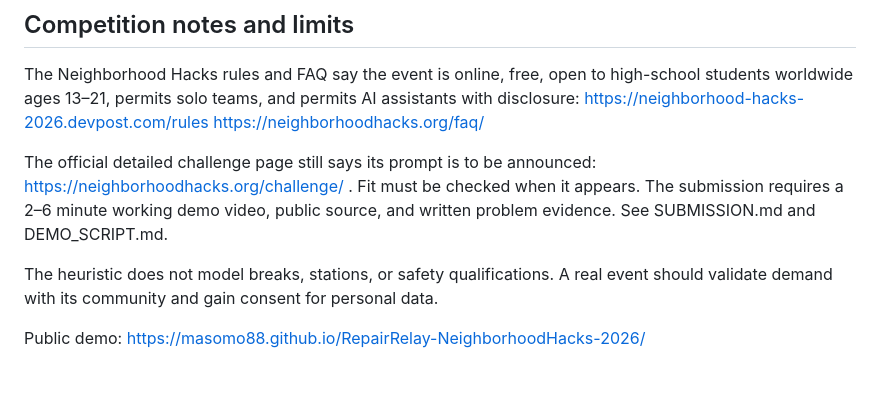
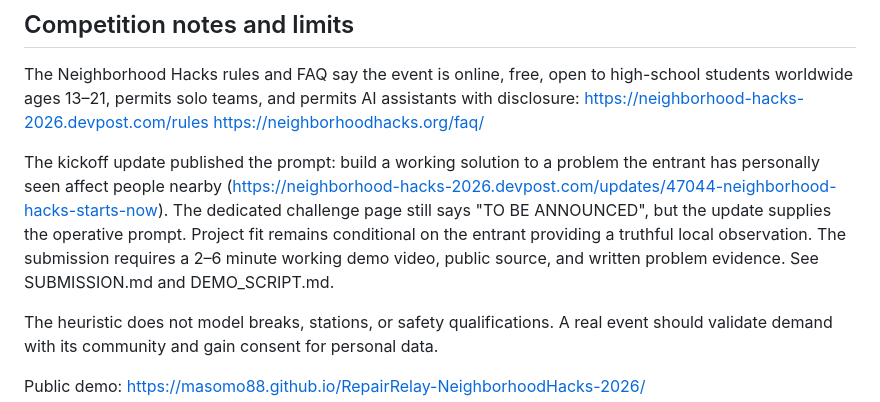
Before and after one commit to masomo88/RepairRelay-NeighborhoodHacks-2026, a Markdown page: README.md, the part around the change. Rendered like a GitHub page; blank space fills up the shorter version.

Commit message:
Document official prompt and local evidence requirement

```diff
--- a/README.md
+++ b/README.md
@@ -52,7 +52,7 @@ The Neighborhood Hacks rules and FAQ say the event is online, free, open to high
 https://neighborhood-hacks-2026.devpost.com/rules
 https://neighborhoodhacks.org/faq/
 
-The official detailed challenge page still says its prompt is to be announced: https://neighborhoodhacks.org/challenge/ . Fit must be checked when it appears. The submission requires a 2–6 minute working demo video, public source, and written problem evidence. See SUBMISSION.md and DEMO_SCRIPT.md.
+The kickoff update published the prompt: build a working solution to a problem the entrant has personally seen affect people nearby (https://neighborhood-hacks-2026.devpost.com/updates/47044-neighborhood-hacks-starts-now). The dedicated challenge page still says "TO BE ANNOUNCED", but the update supplies the operative prompt. Project fit remains conditional on the entrant providing a truthful local observation. The submission requires a 2–6 minute working demo video, public source, and written problem evidence. See SUBMISSION.md and DEMO_SCRIPT.md.
 
 The heuristic does not model breaks, stations, or safety qualifications. A real event should validate demand with its community and gain consent for personal data.
 
```
Also changed, not shown: SUBMISSION.md (+5 -1 lines).
